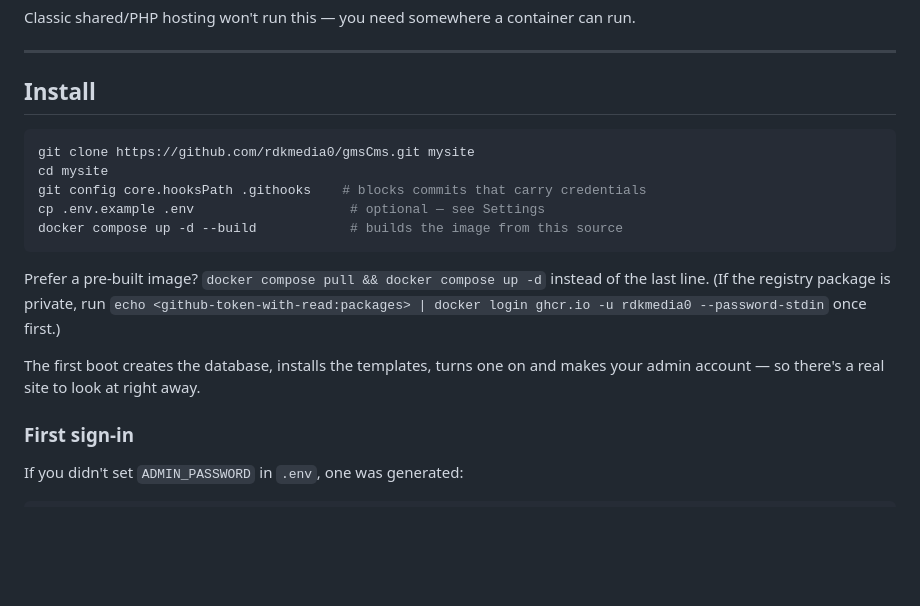
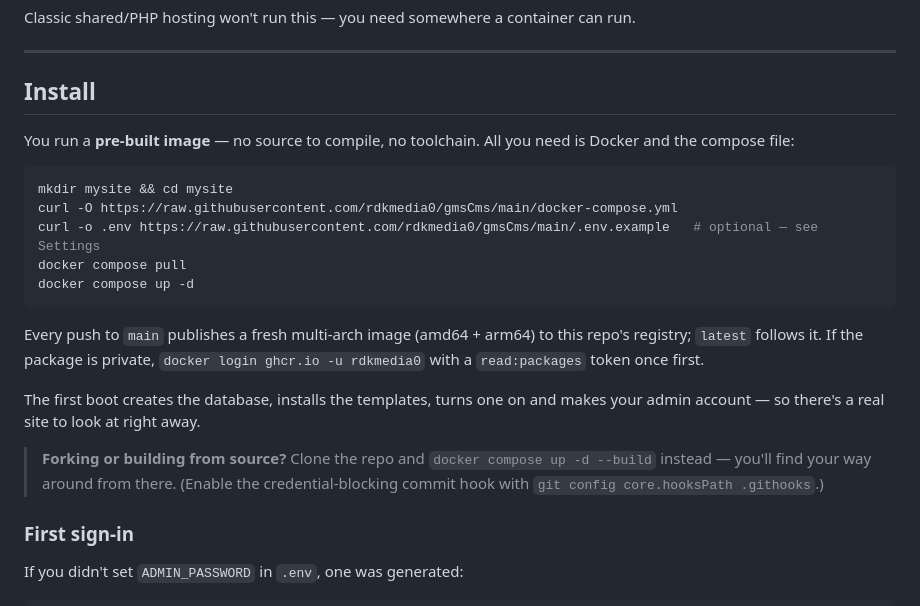
Before and after one commit to rdkmedia0/gmsCms, a Markdown page: README.md, the part around the change. Rendered like a GitHub page; blank space fills up the shorter version.

Commit message:
README: make the pre-built image the default install path
Leads the install with pulling the published multi-arch image and only the
compose file (curl'd down) — no clone, no toolchain, no --build. Building
from source drops to a short blockquote aside for anyone forking or
changing it, who already knows the drill; the commit-hook line moves there
with it. Upgrading already led with the image pull.

Co-Authored-By: Claude Opus 4.8 <noreply@anthropic.com>

````diff
--- a/README.md
+++ b/README.md
@@ -33,22 +33,30 @@ can run.
 
 ## Install
 
+You run a **pre-built image** — no source to compile, no toolchain. All you
+need is Docker and the compose file:
+
 ```bash
-git clone https://github.com/rdkmedia0/gmsCms.git mysite
-cd mysite
-git config core.hooksPath .githooks    # blocks commits that carry credentials
-cp .env.example .env                    # optional — see Settings
-docker compose up -d --build            # builds the image from this source
+mkdir mysite && cd mysite
+curl -O https://raw.githubusercontent.com/rdkmedia0/gmsCms/main/docker-compose.yml
+curl -o .env https://raw.githubusercontent.com/rdkmedia0/gmsCms/main/.env.example   # optional — see Settings
+docker compose pull
+docker compose up -d
 ```
 
-Prefer a pre-built image? `docker compose pull && docker compose up -d`
-instead of the last line. (If the registry package is private, run
-`echo <github-token-with-read:packages> | docker login ghcr.io -u rdkmedia0 --password-stdin`
-once first.)
+Every push to `main` publishes a fresh multi-arch image (amd64 + arm64) to
+this repo's registry; `latest` follows it. If the package is private,
+`docker login ghcr.io -u rdkmedia0` with a `read:packages` token once
+first.
 
 The first boot creates the database, installs the templates, turns one on
 and makes your admin account — so there's a real site to look at right
 away.
+
+> **Forking or building from source?** Clone the repo and
+> `docker compose up -d --build` instead — you'll find your way around from
+> there. (Enable the credential-blocking commit hook with
+> `git config core.hooksPath .githooks`.)
 
 ### First sign-in
 
````
